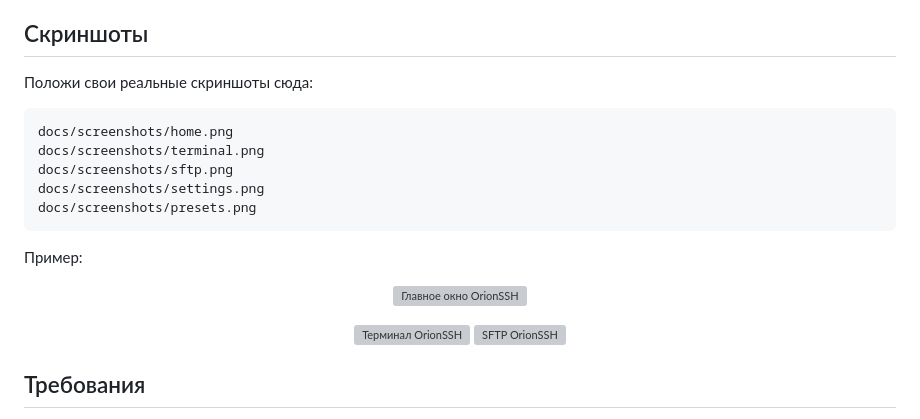
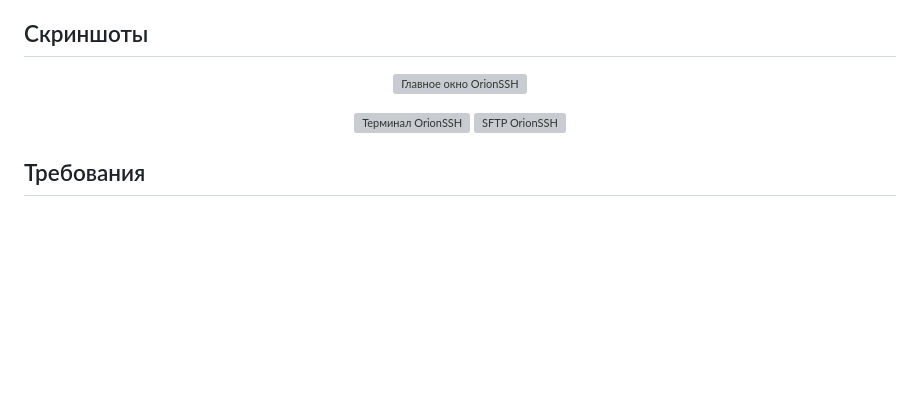
Before and after one commit to Equinox-e/Orion_SSH, a Markdown page: README.ru.md, the part around one of its changes. Drawn GitHub-style; blank space fills up the shorter version; grey boxes are pictures that could not be loaded.

````diff
--- a/README.ru.md
+++ b/README.ru.md
@@ -42,17 +42,6 @@ OrionSSH — desktop SSH-клиент с настоящим терминальн
 
 ## Скриншоты
 
-Положи свои реальные скриншоты сюда:
-
-```text
-docs/screenshots/home.png
-docs/screenshots/terminal.png
-docs/screenshots/sftp.png
-docs/screenshots/settings.png
-docs/screenshots/presets.png
-```
-
-Пример:
 
 <p align="center">
   <img src="docs/screenshots/main.png" alt="Главное окно OrionSSH" width="850" />
````
Also changed, not shown: other parts of README.ru.md (+2 -2 lines).
